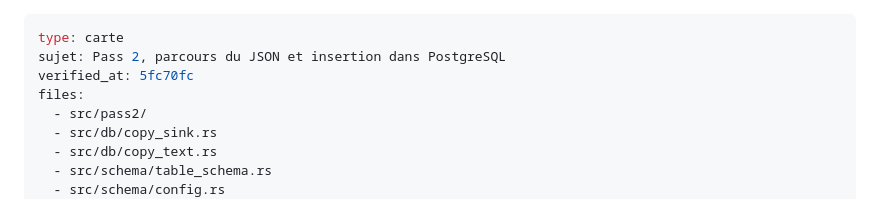
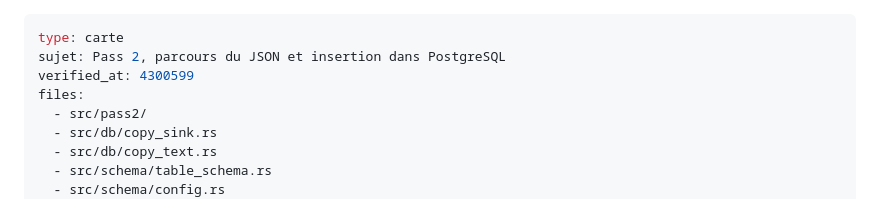
Before and after one commit to rhoods/json2sql, a Markdown page: docs/guides/pass2.md, the part around the change. GitHub-like rendering.

Commit message:
docs: verified_at du guide touché par #173 [skip ci]
Co-Authored-By: Claude Opus 5.5 <noreply@anthropic.com>

```diff
--- a/docs/guides/pass2.md
+++ b/docs/guides/pass2.md
@@ -1,7 +1,7 @@
 ---
 type: carte
 sujet: Pass 2, parcours du JSON et insertion dans PostgreSQL
-verified_at: 5fc70fc
+verified_at: 4300599
 files:
   - src/pass2/
   - src/db/copy_sink.rs
```
